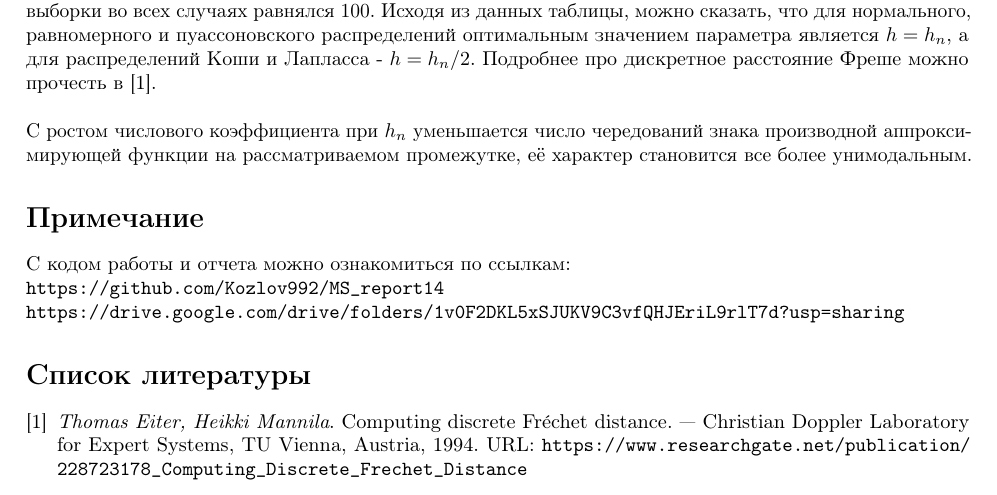
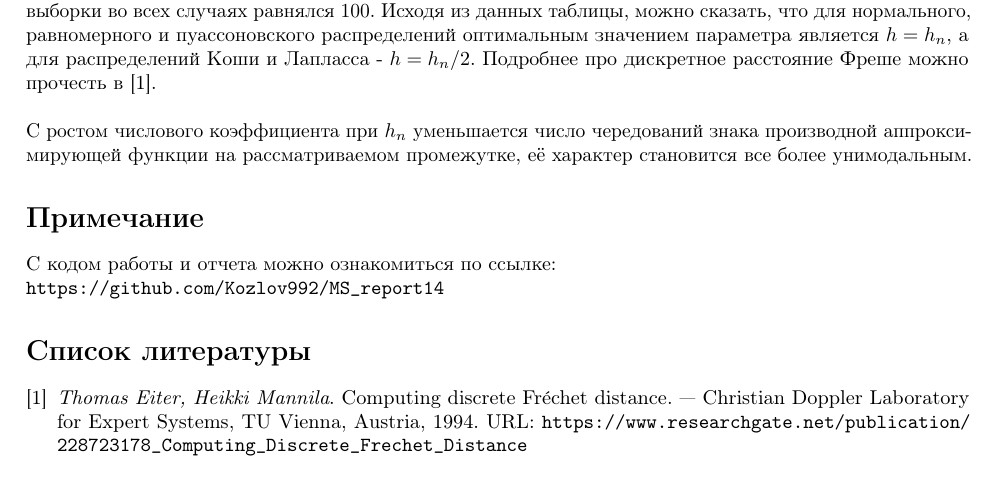
Before and after one commit to Kozlov992/MS_report14, a LaTeX document (main.tex): part of page 23 of 23, cut so that both start at the same text. Compiled offline with pdfLaTeX.

```diff
--- a/main.tex
+++ b/main.tex
@@ -481,8 +481,7 @@
 В зависимости от особенностей распределений для их описания лучше подходят разные параметры $h$ в ядерной оценке. Правильный выбор такого значения дает вид ядерной оценки, наиболее близкий к плотности данного распределения. Для количественной оценки можно обратиться к таблице \ref{tab:frechet}. Число в правом столбце - среднее (по результатам $1000$ опытов) значение расстояния Фреше между ломаными, аппроксимирующими ядерную оценку к заданной плотности распределения и саму плотность. Размер выборки во всех случаях равнялся $100$. Исходя из данных таблицы, можно сказать, что для нормального, равномерного и пуассоновского распределений оптимальным значением параметра является $h=h_n$, а для распределений Коши и Лапласса - $h=h_n/2$. Подробнее про дискретное расстояние Фреше можно прочесть в \cite{book1}.\\\\
 С ростом числового коэффициента при $h_n$ уменьшается число чередований знака производной аппроксимирующей функции на рассматриваемом промежутке, её характер становится все более унимодальным.
 \section*{Примечание}
-С кодом работы и отчета можно ознакомиться по ссылкам:\\\url{https://github.com/Kozlov992/MS_report14}\\
-\url{https://drive.google.com/drive/folders/1v0F2DKL5xSJUKV9C3vfQHJEriL9rlT7d?usp=sharing}
+С кодом работы и отчета можно ознакомиться по ссылке:\\\url{https://github.com/Kozlov992/MS_report14}
 \begin{thebibliography}{9}
 \bibitem{book1}
 \textit{Thomas Eiter, Heikki Mannila}. Computing discrete Fréchet distance. — Christian Doppler Laboratory for Expert Systems, TU Vienna, Austria, 1994.  URL: \url{https://www.researchgate.net/publication/228723178_Computing_Discrete_Frechet_Distance}
```
Also changed, not shown: 4 other files.
